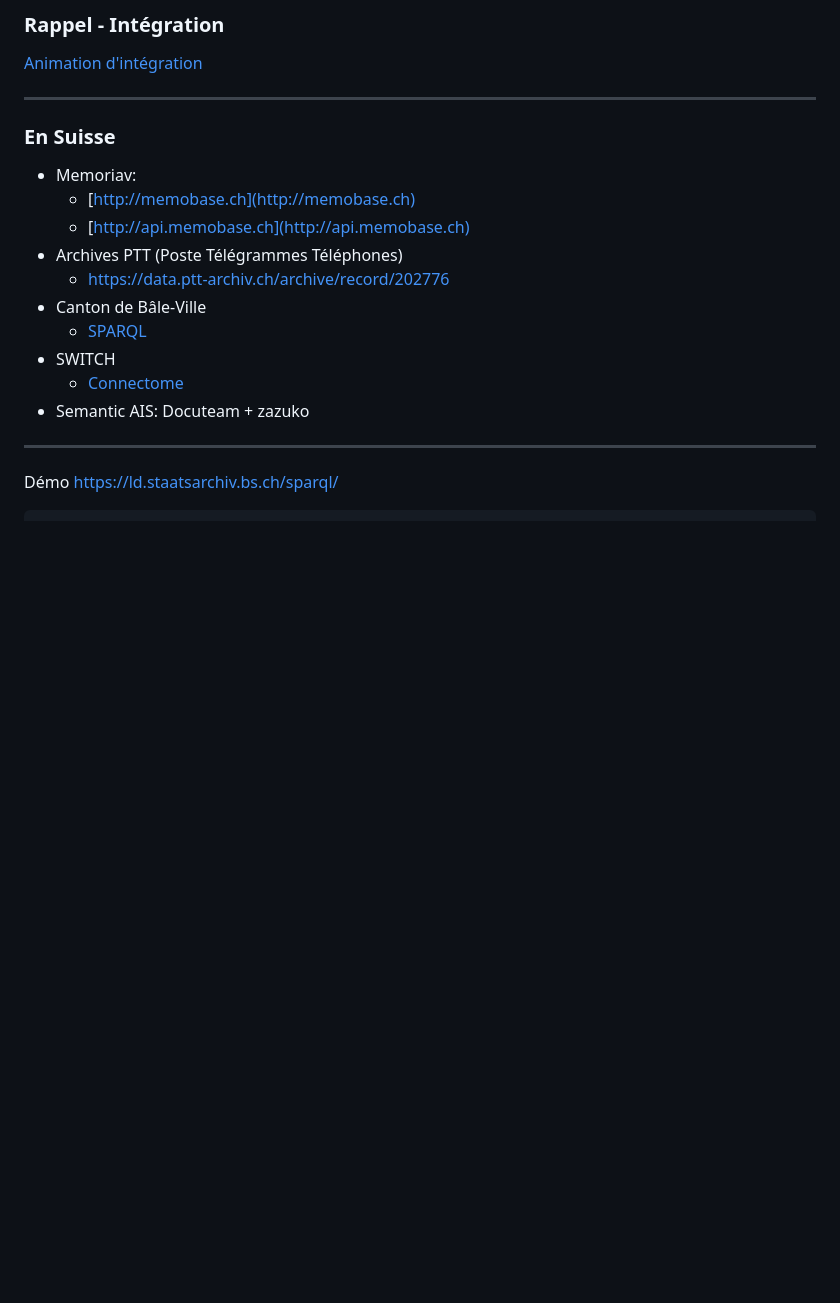
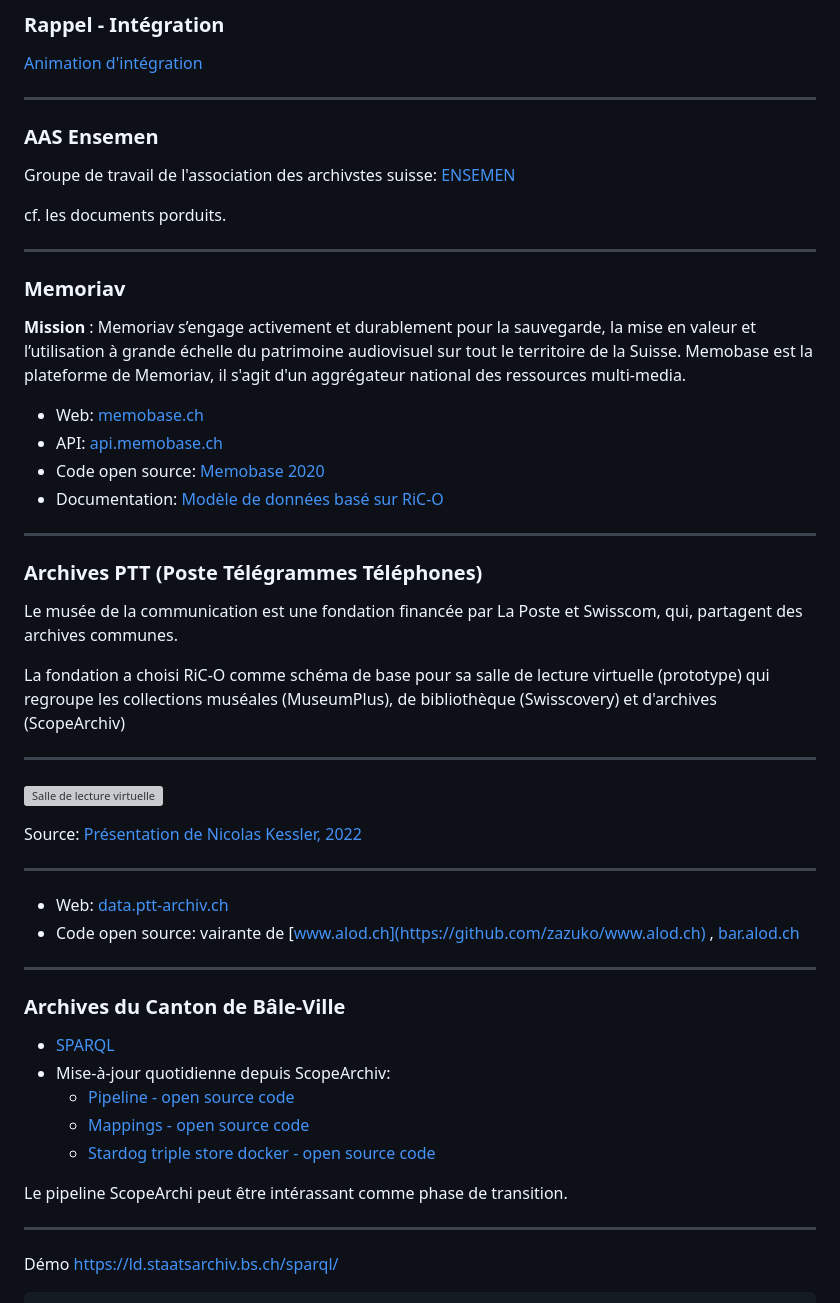
Before and after one commit to jbkrause/semanticpres, a Markdown page: 060-cours.md, the part around the change printed below. Drawn GitHub-style; blank space fills up the shorter version; grey boxes are pictures that could not be loaded.

```diff
--- a/060-cours.md
+++ b/060-cours.md
@@ -35,18 +35,57 @@ On peut lire dans le premier paragraphe de la norme [OAIS](https://public.ccsds.
 
 ---
 
-### En Suisse
+### AAS Ensemen
 
-* Memoriav:
-  * [http://memobase.ch](http://memobase.ch)
-  * [http://api.memobase.ch](http://api.memobase.ch)
-* Archives PTT (Poste Télégrammes Téléphones)
-  * https://data.ptt-archiv.ch/archive/record/202776
-* Canton de Bâle-Ville
-  * [SPARQL](https://ld.staatsarchiv.bs.ch/sparql/)
-* SWITCH
-  * [Connectome](https://www.switch.ch/connectome/)
-* Semantic AIS: Docuteam + zazuko
+Groupe de travail de l'association des archivstes suisse: [ENSEMEN](https://vsa-aas.ch/arbeitsgruppen/projektgruppe-ensemen/)
+
+cf. les documents porduits.
+
+---
+
+
+### Memoriav
+
+**Mission** :  Memoriav s’engage activement et durablement pour la sauvegarde, la mise en valeur et l’utilisation à grande échelle
+du patrimoine audiovisuel sur tout le territoire de la Suisse. Memobase est la plateforme de Memoriav, il s'agit d'un aggrégateur national des ressources multi-media.
+
+* Web: [memobase.ch](http://memobase.ch)
+* API: [api.memobase.ch](http://api.memobase.ch)
+* Code open source: [Memobase 2020](https://gitlab.switch.ch/memoriav/memobase-2020)
+* Documentation: [Modèle de données basé sur RiC-O](https://ub-basel.atlassian.net/wiki/spaces/MD/pages/331939971/Datenmodell)
+
+
+---
+
+### Archives PTT (Poste Télégrammes Téléphones)
+
+Le musée de la communication est une fondation financée par La Poste et Swisscom, qui, partagent des archives communes.
+
+La fondation a choisi RiC-O comme schéma de base pour sa salle de lecture virtuelle (prototype) qui regroupe les collections muséales (MuseumPlus),
+de bibliothèque (Swisscovery) et d'archives (ScopeArchiv)
+
+---
+
+![Salle de lecture virtuelle](PTT_archiv_aggregation.png)
+
+Source: [Présentation de Nicolas Kessler, 2022](https://vsa-aas.ch/wp-content/uploads/2022/03/2022-03-25-Pr%C3%A4sentation-2-Nicolas-Kessler-VSA-Projektgruppe-ENSEMEN.pdf)
+
+---
+
+* Web: [data.ptt-archiv.ch](https://data.ptt-archiv.ch/archive/record/202776)
+* Code open source: vairante de [www.alod.ch](https://github.com/zazuko/www.alod.ch) , [bar.alod.ch](https://github.com/zazuko/bar.alod.ch)
+
+---
+
+### Archives du Canton de Bâle-Ville
+
+* [SPARQL](https://ld.staatsarchiv.bs.ch/sparql/)
+* Mise-à-jour quotidienne depuis ScopeArchiv:
+  * [Pipeline - open source code](https://github.com/Staatsarchiv-Basel-Stadt/RDF-Pipeline)
+  * [Mappings - open source code](https://github.com/Staatsarchiv-Basel-Stadt/StABS-scope2RDF)
+  * [Stardog triple store docker - open source code](https://github.com/Staatsarchiv-Basel-Stadt/stardog-docker)
+
+Le pipeline ScopeArchi peut être intérassant comme phase de transition.
 
 ---
 
```
Also changed, not shown: other parts of 060-cours.md (+114 -7 lines), 050-cours.md (+13 -8 lines), media/PTT_archiv_aggregation.png (added).
